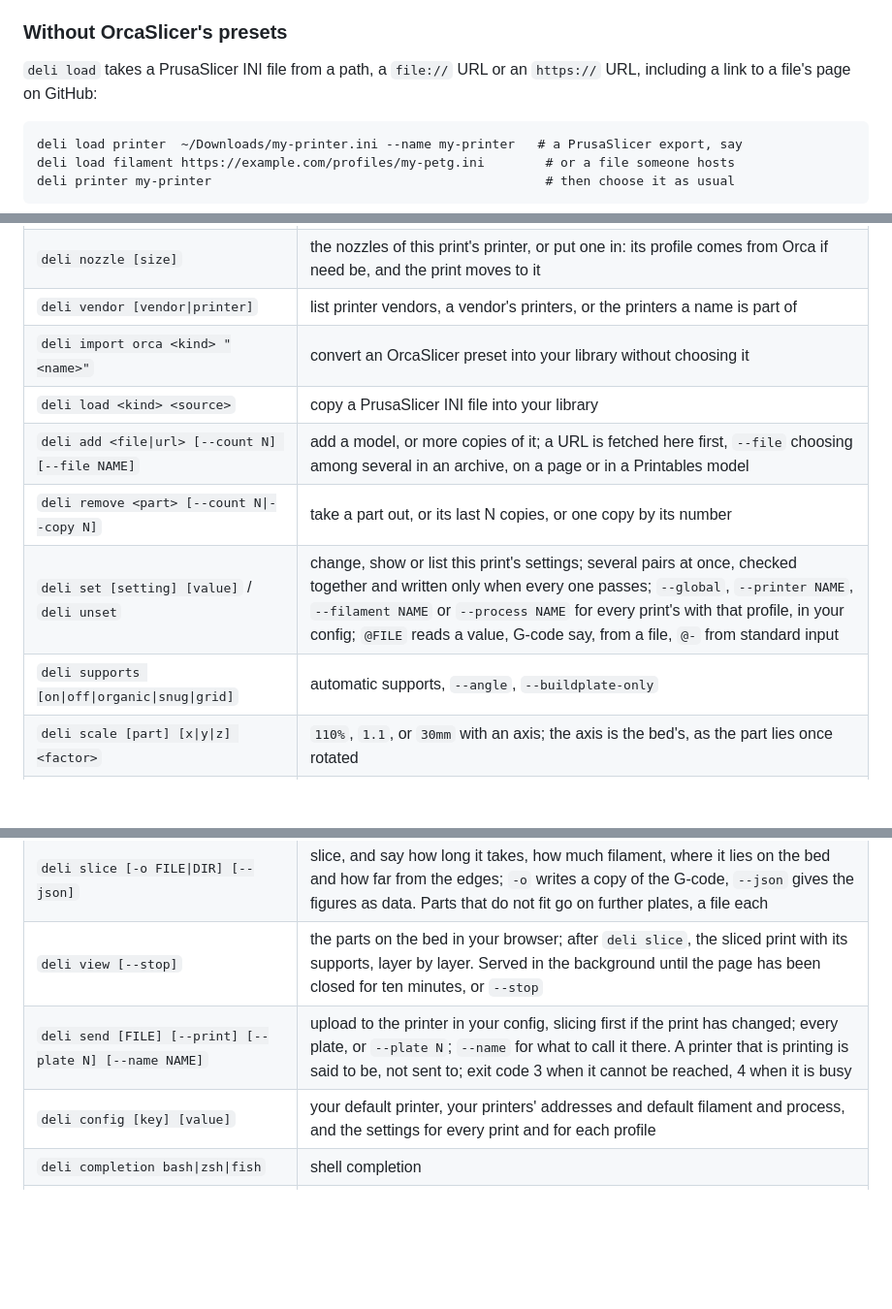
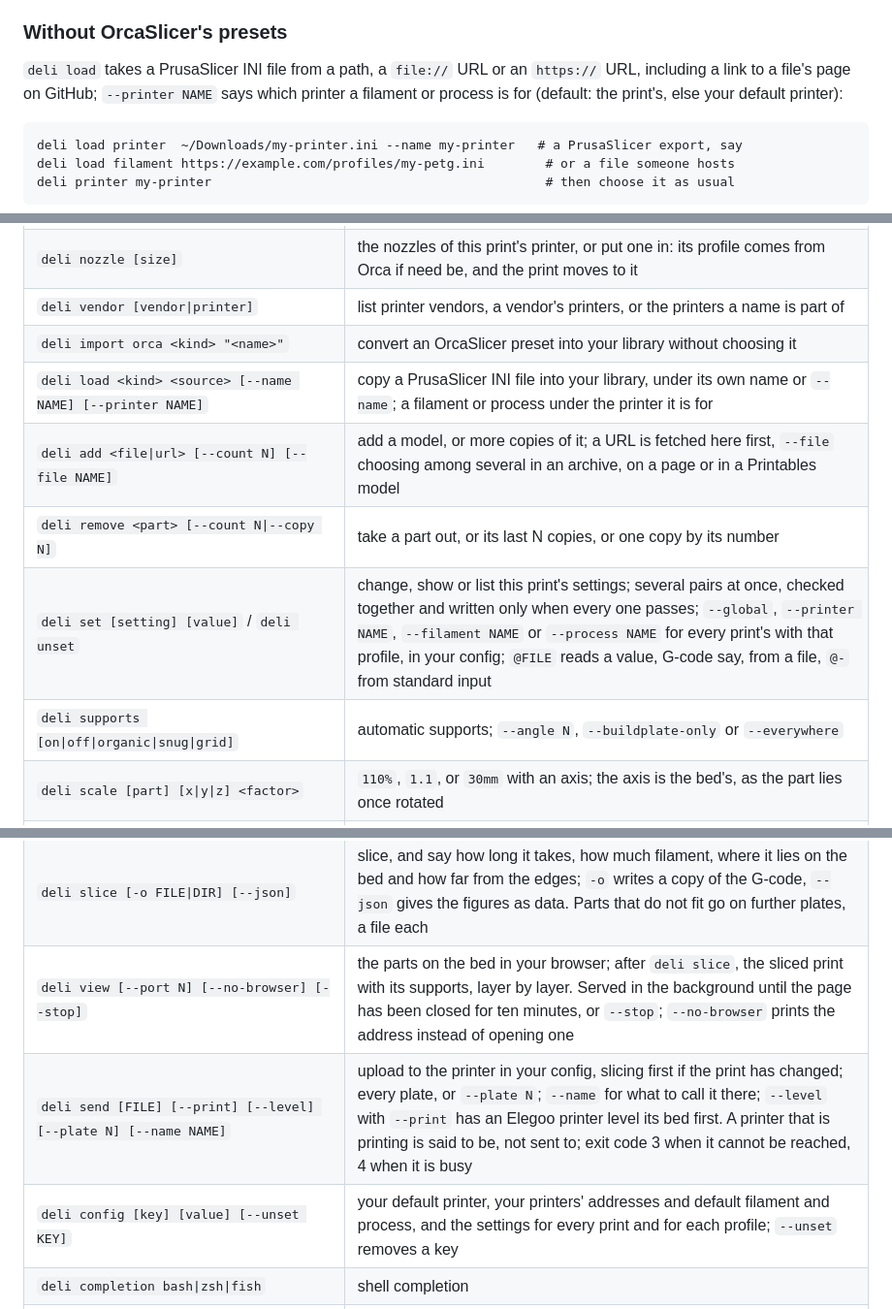
Before and after one commit to dcruver/deli-slicer, a Markdown page: README.md, 3 parts joined by grey strips. Shown at 97% size. Drawn GitHub-style; blank space fills up the shorter version.

````diff
--- a/README.md
+++ b/README.md
@@ -296,7 +296,8 @@ signing in, and is then kept like the rest.
 ### Without OrcaSlicer's presets
 
 `deli load` takes a PrusaSlicer INI file from a path, a `file://` URL or an `https://`
-URL, including a link to a file's page on GitHub:
+URL, including a link to a file's page on GitHub; `--printer NAME` says which printer a
+filament or process is for (default: the print's, else your default printer):
 
 ```
 deli load printer  ~/Downloads/my-printer.ini --name my-printer   # a PrusaSlicer export, say
@@ -630,11 +647,11 @@ check the file arrived and start it from the printer's own screen.
 | `deli nozzle [size]` | the nozzles of this print's printer, or put one in: its profile comes from Orca if need be, and the print moves to it |
 | `deli vendor [vendor\|printer]` | list printer vendors, a vendor's printers, or the printers a name is part of |
 | `deli import orca <kind> "<name>"` | convert an OrcaSlicer preset into your library without choosing it |
-| `deli load <kind> <source>` | copy a PrusaSlicer INI file into your library |
+| `deli load <kind> <source> [--name NAME] [--printer NAME]` | copy a PrusaSlicer INI file into your library, under its own name or `--name`; a filament or process under the printer it is for |
 | `deli add <file\|url> [--count N] [--file NAME]` | add a model, or more copies of it; a URL is fetched here first, `--file` choosing among several in an archive, on a page or in a Printables model |
 | `deli remove <part> [--count N\|--copy N]` | take a part out, or its last N copies, or one copy by its number |
 | `deli set [setting] [value]` / `deli unset` | change, show or list this print's settings; several pairs at once, checked together and written only when every one passes; `--global`, `--printer NAME`, `--filament NAME` or `--process NAME` for every print's with that profile, in your config; `@FILE` reads a value, G-code say, from a file, `@-` from standard input |
-| `deli supports [on\|off\|organic\|snug\|grid]` | automatic supports, `--angle`, `--buildplate-only` |
+| `deli supports [on\|off\|organic\|snug\|grid]` | automatic supports; `--angle N`, `--buildplate-only` or `--everywhere` |
 | `deli scale [part] [x\|y\|z] <factor>` | `110%`, `1.1`, or `30mm` with an axis; the axis is the bed's, as the part lies once rotated |
 | `deli rotate [part] [x\|y\|z] <degrees>` | about z when no axis is given |
 | `deli mirror [part] [x\|y\|z\|off]` | the part's mirror image along the bed's axis, as it lies once rotated; the same axis again, or `off`, puts it back |
@@ -642,9 +659,9 @@ check the file arrived and start it from the printer's own screen.
 | `deli arrange [--plate N]` | arrange every part and copy again, or one plate's, forgetting where they were moved |
 | `deli pause [off] [layer ...] [--plate N]` | pause after a layer, counted as the slider in `deli view` counts them; also how to change filament mid-print |
 | `deli slice [-o FILE\|DIR] [--json]` | slice, and say how long it takes, how much filament, where it lies on the bed and how far from the edges; `-o` writes a copy of the G-code, `--json` gives the figures as data. Parts that do not fit go on further plates, a file each |
-| `deli view [--stop]` | the parts on the bed in your browser; after `deli slice`, the sliced print with its supports, layer by layer. Served in the background until the page has been closed for ten minutes, or `--stop` |
-| `deli send [FILE] [--print] [--plate N] [--name NAME]` | upload to the printer in your config, slicing first if the print has changed; every plate, or `--plate N`; `--name` for what to call it there. A printer that is printing is said to be, not sent to; exit code 3 when it cannot be reached, 4 when it is busy |
-| `deli config [key] [value]` | your default printer, your printers' addresses and default filament and process, and the settings for every print and for each profile |
+| `deli view [--port N] [--no-browser] [--stop]` | the parts on the bed in your browser; after `deli slice`, the sliced print with its supports, layer by layer. Served in the background until the page has been closed for ten minutes, or `--stop`; `--no-browser` prints the address instead of opening one |
+| `deli send [FILE] [--print] [--level] [--plate N] [--name NAME]` | upload to the printer in your config, slicing first if the print has changed; every plate, or `--plate N`; `--name` for what to call it there; `--level` with `--print` has an Elegoo printer level its bed first. A printer that is printing is said to be, not sent to; exit code 3 when it cannot be reached, 4 when it is busy |
+| `deli config [key] [value] [--unset KEY]` | your default printer, your printers' addresses and default filament and process, and the settings for every print and for each profile; `--unset` removes a key |
 | `deli completion bash\|zsh\|fish` | shell completion |
 | `deli update [version] [--check]` | install the latest release from GitHub over this one, or say whether there is one |
 
````
Also changed, not shown: other parts of README.md (+29 -9 lines).
